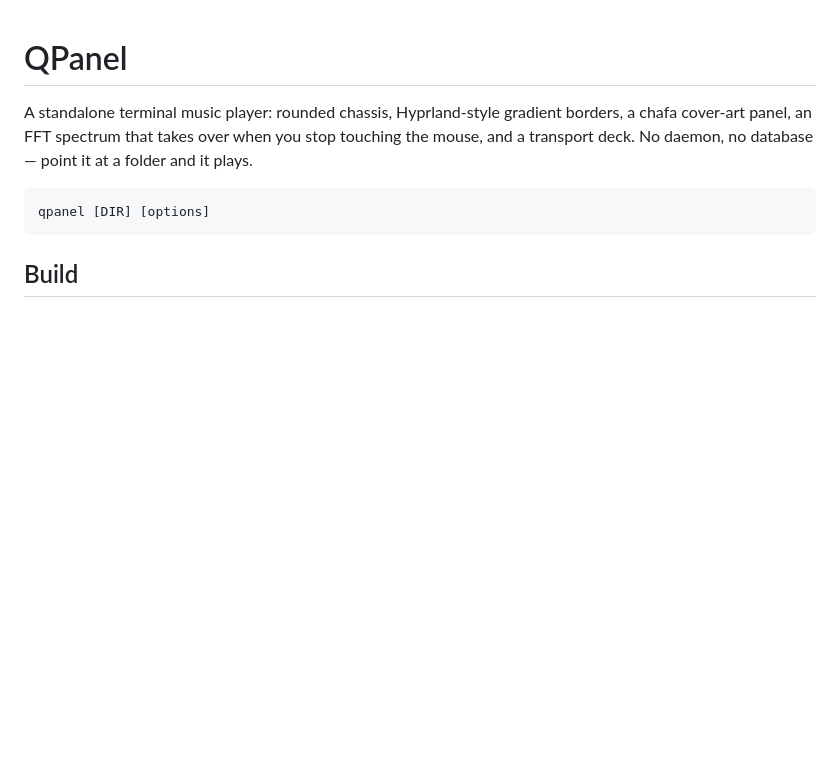
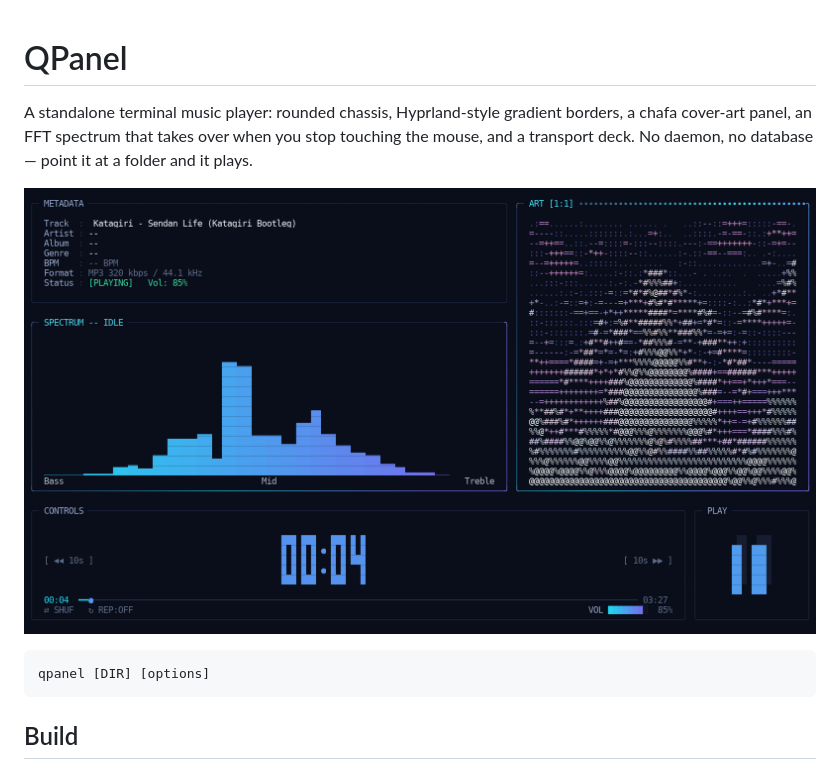
Before and after one commit to MAN67678/Qmusicpanel, a Markdown page: README.md, the part around the change. Rendered like a GitHub page; pictures changed too: docs/screenshot.png (added); blank space fills up the shorter version.

````diff
--- a/README.md
+++ b/README.md
@@ -4,6 +4,8 @@ A standalone terminal music player: rounded chassis, Hyprland-style gradient
 borders, a chafa cover-art panel, an FFT spectrum that takes over when you stop
 touching the mouse, and a transport deck. No daemon, no database — point it at
 a folder and it plays.
+
+![QPanel at 160x45, spectrum view](docs/screenshot.png)
 
 ```
 qpanel [DIR] [options]
````
Also changed, not shown: 3 other files.
